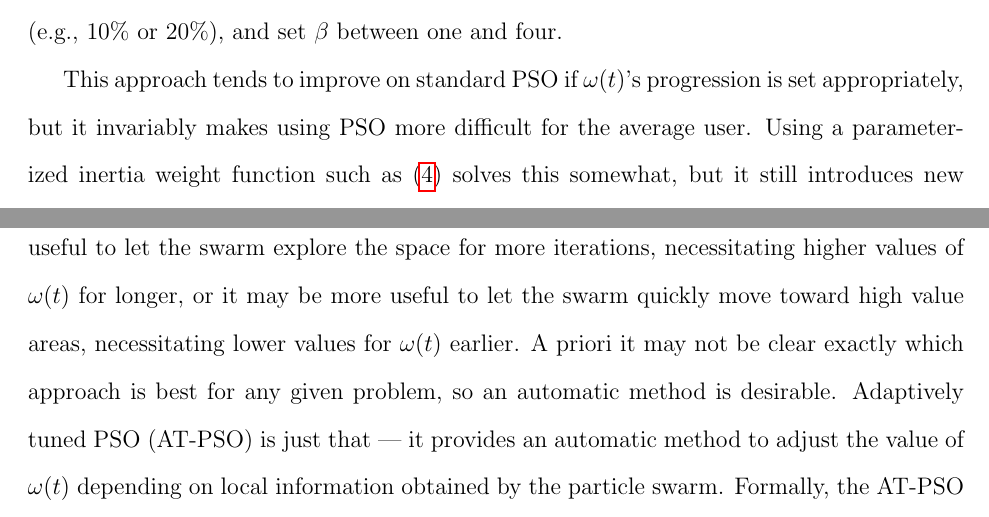
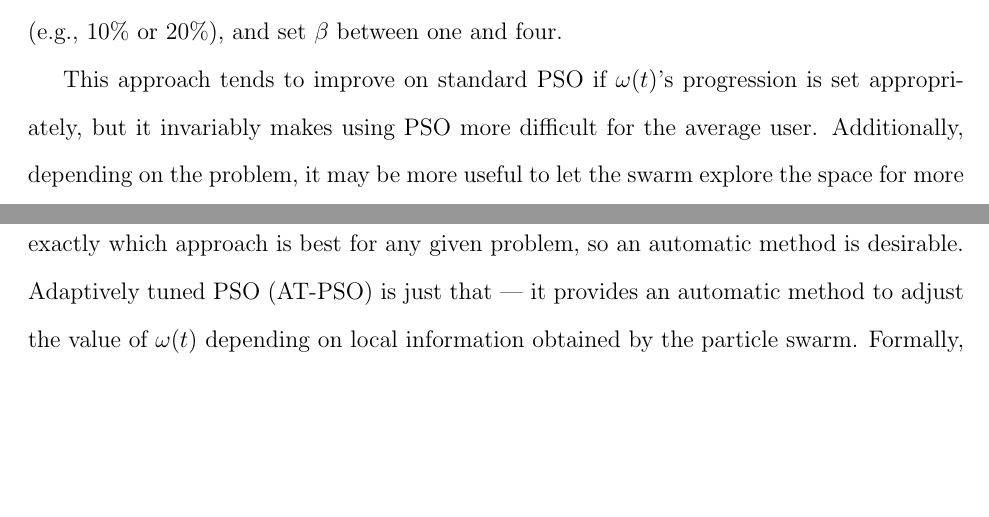
Before and after one commit to simpsonm/psodesign, a LaTeX document (psostat.tex): two parts of pages 10 and 11 of 35, joined at a grey line, cut so that both start at the same text, the shorter picture padded with empty space. Compiled offline with pdfLaTeX; a missing bibliography style is replaced by a similar one.

Commit message:
made some small tweaks to pso section

```diff
--- a/psostat.tex
+++ b/psostat.tex
@@ -266,7 +266,7 @@ The idea of time-varying $\omega(t)$ has been in the PSO literature for some tim
 \end{align}
 where $\alpha$ and $\beta$ are user-defined parameters. Roughly, $\alpha$ controls how low $\omega(t)$ can go and $\beta$ controls how fast it gets there, so $\alpha$ and $\beta$ can be thought of as intercept and slope parameters respectively. The suggestion in \citet{tuppadung2011comparing} is to set $\alpha$ to a small fraction of the total amount of iterations in which the algorithm is allowed to run (e.g., 10\% or 20\%), and set $\beta$ between one and four.
 
-This approach tends to improve on standard PSO if $\omega(t)$'s progression is set appropriately, but it invariably makes using PSO more difficult for the average user. Using a parameterized inertia weight function such as \eqref{eq:inertiafun} solves this somewhat, but it still introduces new parameters that must be chosen by the user. Depending on the problem, it may be more useful to let the swarm explore the space for more iterations, necessitating higher values of $\omega(t)$ for longer, or it may be more useful to let the swarm quickly move toward high value areas, necessitating lower values for $\omega(t)$ earlier. A priori it may not be clear exactly which approach is best for any given problem, so an automatic method is desirable. Adaptively tuned PSO (AT-PSO) is just that --- it provides an automatic method to adjust the value of $\omega(t)$ depending on local information obtained by the particle swarm. Formally, the AT-PSO updating equations are as follows:
+This approach tends to improve on standard PSO if $\omega(t)$'s progression is set appropriately, but it invariably makes using PSO more difficult for the average user. Additionally, depending on the problem, it may be more useful to let the swarm explore the space for more or less iterations, necessitating different progressions of $\omega(t)$. A priori it may not be clear exactly which approach is best for any given problem, so an automatic method is desirable. Adaptively tuned PSO (AT-PSO) is just that --- it provides an automatic method to adjust the value of $\omega(t)$ depending on local information obtained by the particle swarm. Formally, the AT-PSO updating equations are as follows:
 \begin{align}\label{eq:atpso}
 \log\omega(t+1)& = \log\omega(t) + c\times sgn(R(t) - R^*),\nonumber\\
 \bm{v}_i(t+1) &= \omega(t+1) \bm{v}_i(t) + \phi_1 \bm{r}_{1i}(t)\circ\{\bm{p}_i(t) - \bm{\theta}_i(t)\} + \phi_2 \bm{r}_{2i}(t)\circ\{\bm{g}_i(t) - \bm{\theta}_i(t)\},\nonumber\\
```
Also changed, not shown: psostat.pdf, psostat.tex (2 more changed lines).
